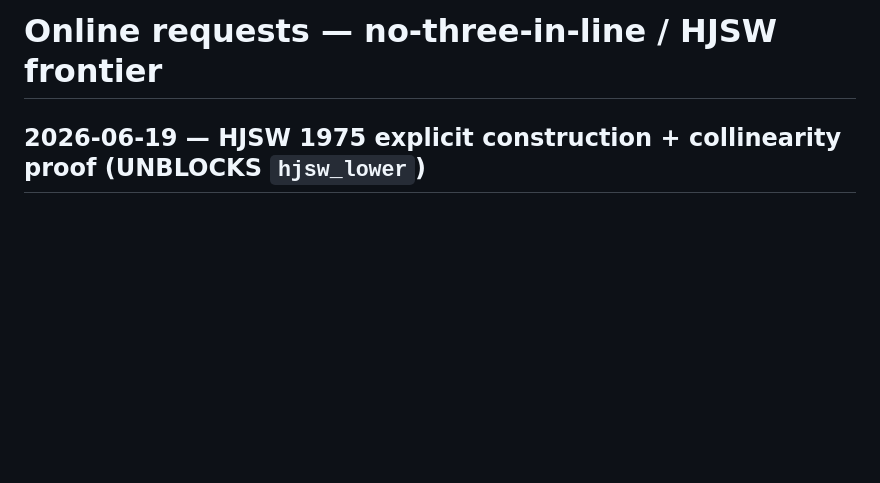
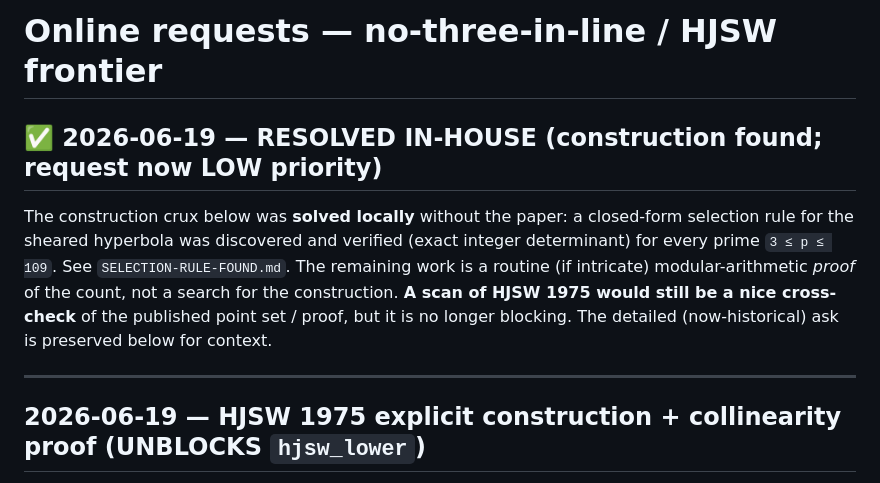
Before and after one commit to gotrevor/lean-formalizations, a Markdown page: ON-LINE-REQUEST.md, the part around the change. Drawn GitHub-style; blank space fills up the shorter version.

```diff
--- a/ON-LINE-REQUEST.md
+++ b/ON-LINE-REQUEST.md
@@ -1,4 +1,14 @@
 # Online requests — no-three-in-line / HJSW frontier
+
+## ✅ 2026-06-19 — RESOLVED IN-HOUSE (construction found; request now LOW priority)
+The construction crux below was **solved locally** without the paper: a closed-form selection rule
+for the sheared hyperbola was discovered and verified (exact integer determinant) for every prime
+`3 ≤ p ≤ 109`. See `SELECTION-RULE-FOUND.md`. The remaining work is a routine (if intricate)
+modular-arithmetic *proof* of the count, not a search for the construction. **A scan of HJSW 1975
+would still be a nice cross-check** of the published point set / proof, but it is no longer blocking.
+The detailed (now-historical) ask is preserved below for context.
+
+---
 
 ## 2026-06-19 — HJSW 1975 explicit construction + collinearity proof (UNBLOCKS `hjsw_lower`)
 
```
Also changed, not shown: PENDING_WORK.md (+33 -6 lines).
